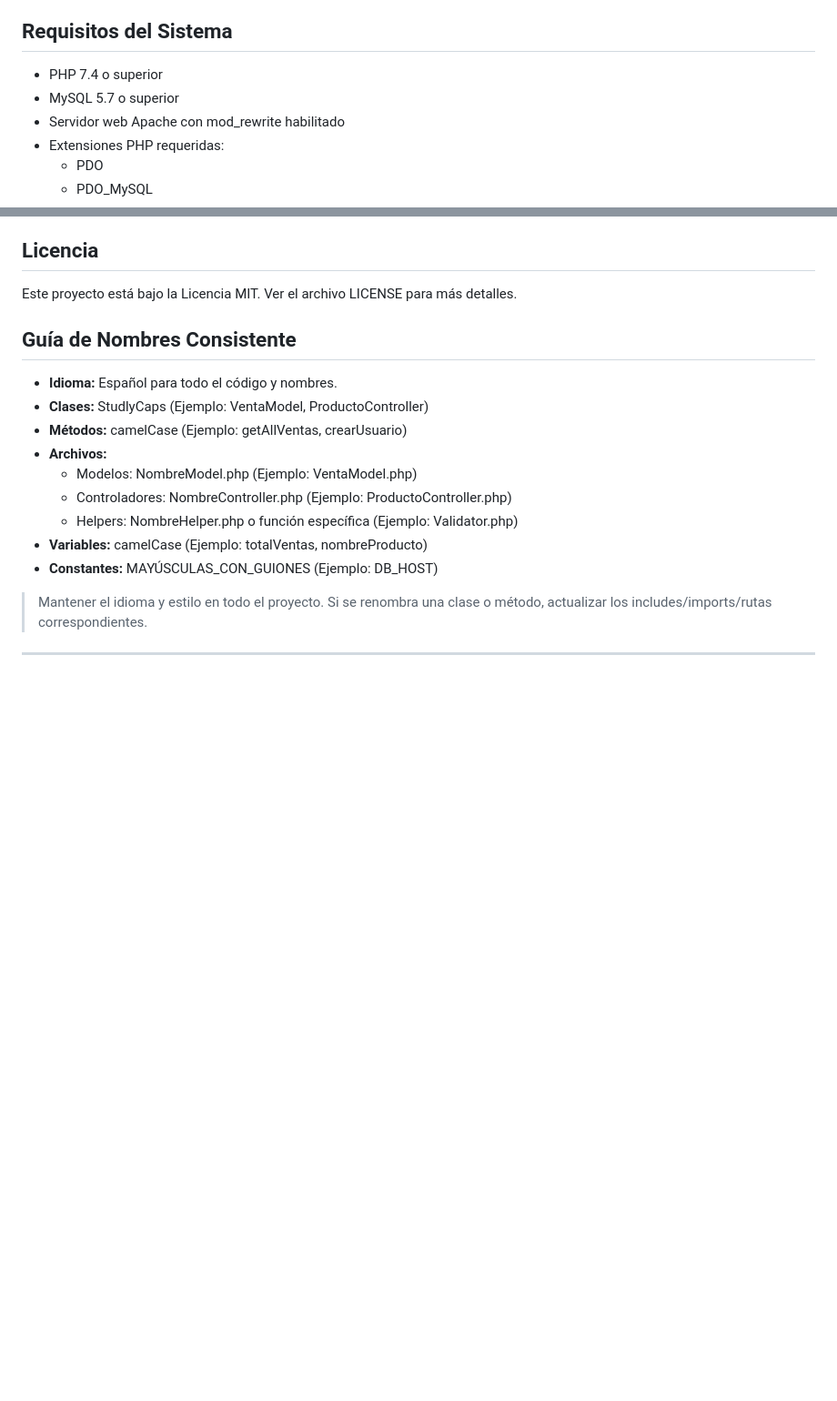
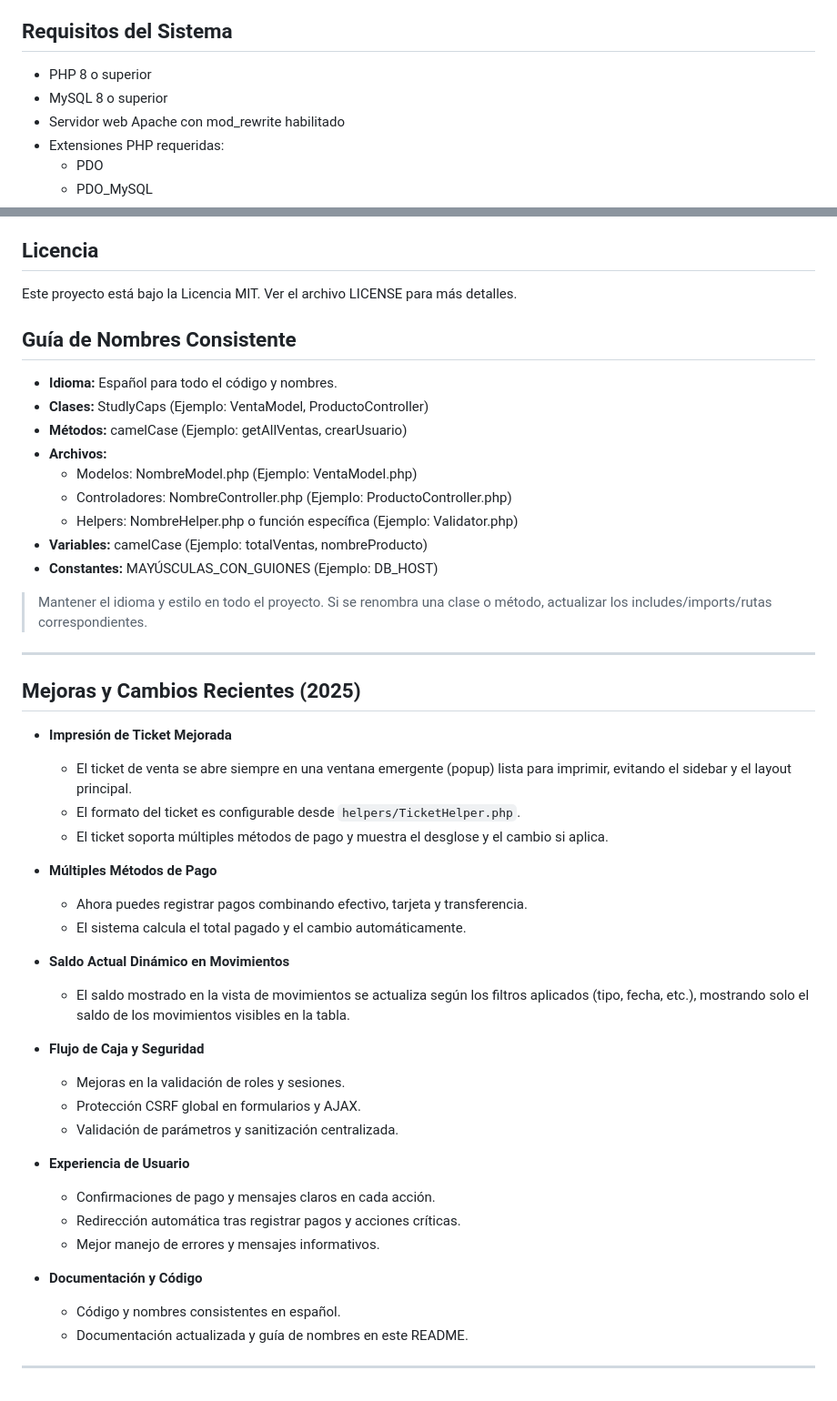
Before and after one commit to elmer1292/restaurante, a Markdown page: README.md, 2 parts joined by grey strips. Shown at 91% size. GitHub-like rendering; blank space fills up the shorter version.

Commit message:
docs: actualización de README con mejoras de impresión, pagos, saldo filtrado y experiencia de usuario

```diff
--- a/README.md
+++ b/README.md
@@ -42,8 +42,8 @@ Este es un sistema completo de gestión para restaurantes y bares desarrollado e
 
 ## Requisitos del Sistema
 
-- PHP 7.4 o superior
-- MySQL 5.7 o superior
+- PHP 8 o superior
+- MySQL 8 o superior
 - Servidor web Apache con mod_rewrite habilitado
 - Extensiones PHP requeridas:
   - PDO
@@ -238,3 +238,33 @@ Este proyecto está bajo la Licencia MIT. Ver el archivo LICENSE para más detal
 > Mantener el idioma y estilo en todo el proyecto. Si se renombra una clase o método, actualizar los includes/imports/rutas correspondientes.
 
 ---
+
+## Mejoras y Cambios Recientes (2025)
+
+- **Impresión de Ticket Mejorada**
+  - El ticket de venta se abre siempre en una ventana emergente (popup) lista para imprimir, evitando el sidebar y el layout principal.
+  - El formato del ticket es configurable desde `helpers/TicketHelper.php`.
+  - El ticket soporta múltiples métodos de pago y muestra el desglose y el cambio si aplica.
+
+- **Múltiples Métodos de Pago**
+  - Ahora puedes registrar pagos combinando efectivo, tarjeta y transferencia.
+  - El sistema calcula el total pagado y el cambio automáticamente.
+
+- **Saldo Actual Dinámico en Movimientos**
+  - El saldo mostrado en la vista de movimientos se actualiza según los filtros aplicados (tipo, fecha, etc.), mostrando solo el saldo de los movimientos visibles en la tabla.
+
+- **Flujo de Caja y Seguridad**
+  - Mejoras en la validación de roles y sesiones.
+  - Protección CSRF global en formularios y AJAX.
+  - Validación de parámetros y sanitización centralizada.
+
+- **Experiencia de Usuario**
+  - Confirmaciones de pago y mensajes claros en cada acción.
+  - Redirección automática tras registrar pagos y acciones críticas.
+  - Mejor manejo de errores y mensajes informativos.
+
+- **Documentación y Código**
+  - Código y nombres consistentes en español.
+  - Documentación actualizada y guía de nombres en este README.
+
+---
```
